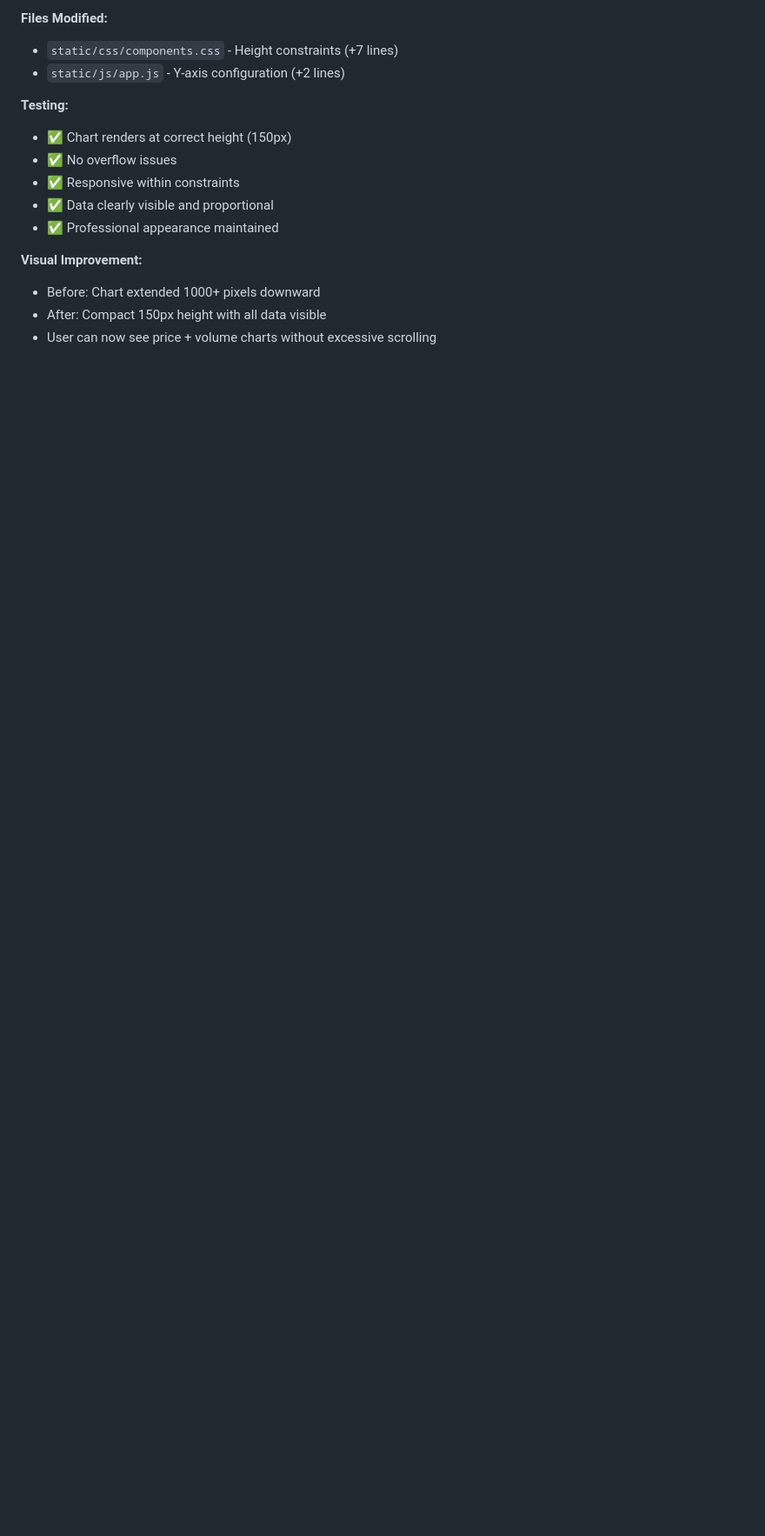
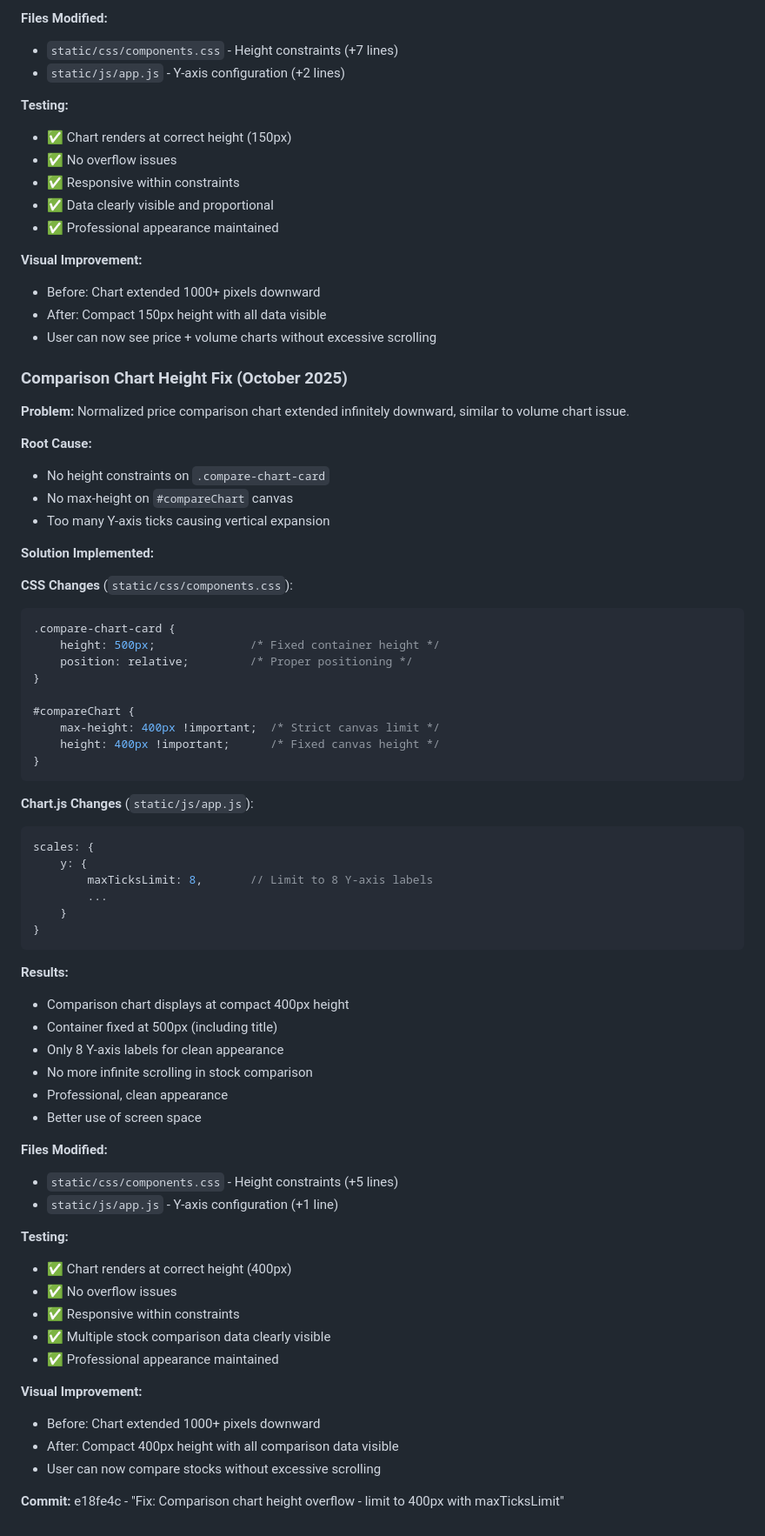
Before and after one commit to Muchel187/stock-analyzer-pwa, a Markdown page: CLAUDE.md, the part around the change. Shown at 87% size. GitHub-like rendering; blank space fills up the shorter version.

Commit message:
docs: Update CLAUDE.md with comparison chart height fix documentation

````diff
--- a/CLAUDE.md
+++ b/CLAUDE.md
@@ -1131,3 +1131,64 @@ scales: {
 - Before: Chart extended 1000+ pixels downward
 - After: Compact 150px height with all data visible
 - User can now see price + volume charts without excessive scrolling
+
+
+### Comparison Chart Height Fix (October 2025)
+
+**Problem:** Normalized price comparison chart extended infinitely downward, similar to volume chart issue.
+
+**Root Cause:**
+- No height constraints on `.compare-chart-card`
+- No max-height on `#compareChart` canvas
+- Too many Y-axis ticks causing vertical expansion
+
+**Solution Implemented:**
+
+**CSS Changes** (`static/css/components.css`):
+```css
+.compare-chart-card {
+    height: 500px;              /* Fixed container height */
+    position: relative;         /* Proper positioning */
+}
+
+#compareChart {
+    max-height: 400px !important;  /* Strict canvas limit */
+    height: 400px !important;      /* Fixed canvas height */
+}
+```
+
+**Chart.js Changes** (`static/js/app.js`):
+```javascript
+scales: {
+    y: {
+        maxTicksLimit: 8,       // Limit to 8 Y-axis labels
+        ...
+    }
+}
+```
+
+**Results:**
+- Comparison chart displays at compact 400px height
+- Container fixed at 500px (including title)
+- Only 8 Y-axis labels for clean appearance
+- No more infinite scrolling in stock comparison
+- Professional, clean appearance
+- Better use of screen space
+
+**Files Modified:**
+- `static/css/components.css` - Height constraints (+5 lines)
+- `static/js/app.js` - Y-axis configuration (+1 line)
+
+**Testing:**
+- ✅ Chart renders at correct height (400px)
+- ✅ No overflow issues
+- ✅ Responsive within constraints
+- ✅ Multiple stock comparison data clearly visible
+- ✅ Professional appearance maintained
+
+**Visual Improvement:**
+- Before: Chart extended 1000+ pixels downward
+- After: Compact 400px height with all comparison data visible
+- User can now compare stocks without excessive scrolling
+
+**Commit:** e18fe4c - "Fix: Comparison chart height overflow - limit to 400px with maxTicksLimit"
````
